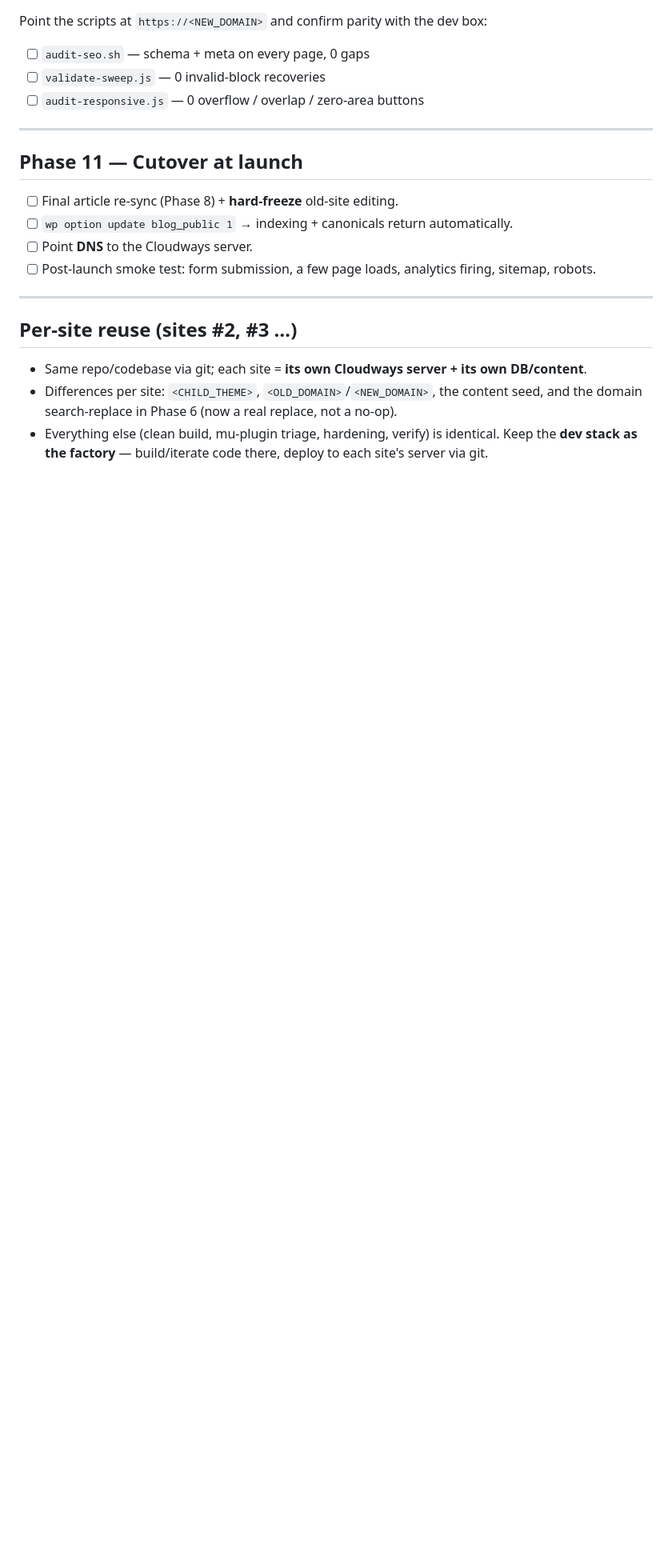
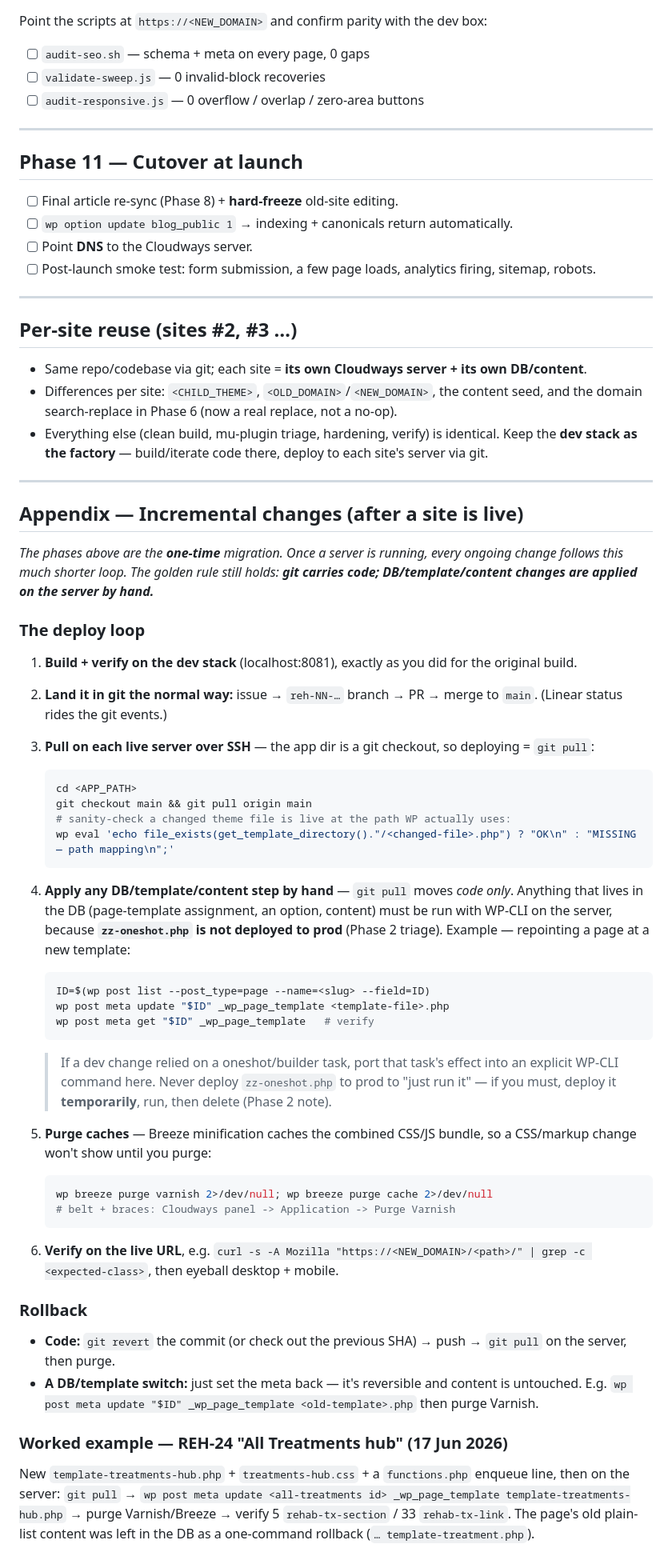
Before and after one commit to RobbinSchuchmann/rehab-wordpress, a Markdown page: MIGRATION-RUNBOOK.md, the part around the change. Shown at 80% size. Rendered like a GitHub page; blank space fills up the shorter version.

Commit message:
docs: add incremental-change deploy appendix to migration runbook
The runbook only covered the one-time migration. Add an appendix for the
ongoing change loop now that sites are live: dev → branch/PR/merge → SSH
`git pull` on each server → hand-apply any DB/template step via WP-CLI
(zz-oneshot.php isn't on prod) → purge Breeze/Varnish → verify. Includes
rollback for both code and a template switch, and a worked REH-24 example.

Co-Authored-By: Claude Opus 4.8 (1M context) <noreply@anthropic.com>

````diff
--- a/MIGRATION-RUNBOOK.md
+++ b/MIGRATION-RUNBOOK.md
@@ -207,3 +207,50 @@ Point the scripts at `https://<NEW_DOMAIN>` and confirm parity with the dev box:
 - Same repo/codebase via git; each site = **its own Cloudways server + its own DB/content**.
 - Differences per site: `<CHILD_THEME>`, `<OLD_DOMAIN>`/`<NEW_DOMAIN>`, the content seed, and the domain search-replace in Phase 6 (now a real replace, not a no-op).
 - Everything else (clean build, mu-plugin triage, hardening, verify) is identical. Keep the **dev stack as the factory** — build/iterate code there, deploy to each site's server via git.
+
+---
+
+## Appendix — Incremental changes (after a site is live)
+
+*The phases above are the **one-time** migration. Once a server is running, every ongoing change follows this much shorter loop. The golden rule still holds: **git carries code; DB/template/content changes are applied on the server by hand.***
+
+### The deploy loop
+
+1. **Build + verify on the dev stack** (localhost:8081), exactly as you did for the original build.
+2. **Land it in git the normal way:** issue → `reh-NN-…` branch → PR → merge to `main`. (Linear status rides the git events.)
+3. **Pull on each live server over SSH** — the app dir is a git checkout, so deploying = `git pull`:
+
+   ```bash
+   cd <APP_PATH>
+   git checkout main && git pull origin main
+   # sanity-check a changed theme file is live at the path WP actually uses:
+   wp eval 'echo file_exists(get_template_directory()."/<changed-file>.php") ? "OK\n" : "MISSING — path mapping\n";'
+   ```
+
+4. **Apply any DB/template/content step by hand** — `git pull` moves *code only*. Anything that lives in the DB (page-template assignment, an option, content) must be run with WP-CLI on the server, because **`zz-oneshot.php` is not deployed to prod** (Phase 2 triage). Example — repointing a page at a new template:
+
+   ```bash
+   ID=$(wp post list --post_type=page --name=<slug> --field=ID)
+   wp post meta update "$ID" _wp_page_template <template-file>.php
+   wp post meta get "$ID" _wp_page_template   # verify
+   ```
+
+   > If a dev change relied on a oneshot/builder task, port that task's effect into an explicit WP-CLI command here. Never deploy `zz-oneshot.php` to prod to "just run it" — if you must, deploy it **temporarily**, run, then delete (Phase 2 note).
+
+5. **Purge caches** — Breeze minification caches the combined CSS/JS bundle, so a CSS/markup change won't show until you purge:
+
+   ```bash
+   wp breeze purge varnish 2>/dev/null; wp breeze purge cache 2>/dev/null
+   # belt + braces: Cloudways panel -> Application -> Purge Varnish
+   ```
+
+6. **Verify on the live URL**, e.g. `curl -s -A Mozilla "https://<NEW_DOMAIN>/<path>/" | grep -c <expected-class>`, then eyeball desktop + mobile.
+
+### Rollback
+
+- **Code:** `git revert` the commit (or check out the previous SHA) → push → `git pull` on the server, then purge.
+- **A DB/template switch:** just set the meta back — it's reversible and content is untouched. E.g. `wp post meta update "$ID" _wp_page_template <old-template>.php` then purge Varnish.
+
+### Worked example — REH-24 "All Treatments hub" (17 Jun 2026)
+
+New `template-treatments-hub.php` + `treatments-hub.css` + a `functions.php` enqueue line, then on the server: `git pull` → `wp post meta update <all-treatments id> _wp_page_template template-treatments-hub.php` → purge Varnish/Breeze → verify 5 `rehab-tx-section` / 33 `rehab-tx-link`. The page's old plain-list content was left in the DB as a one-command rollback (`… template-treatment.php`).
````
